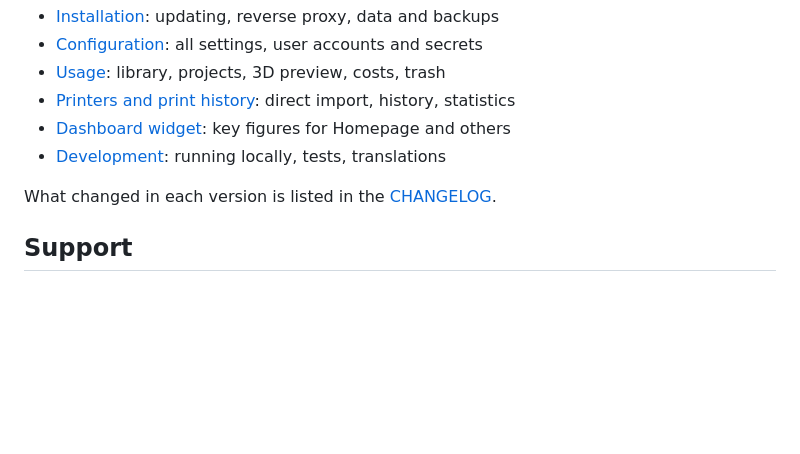
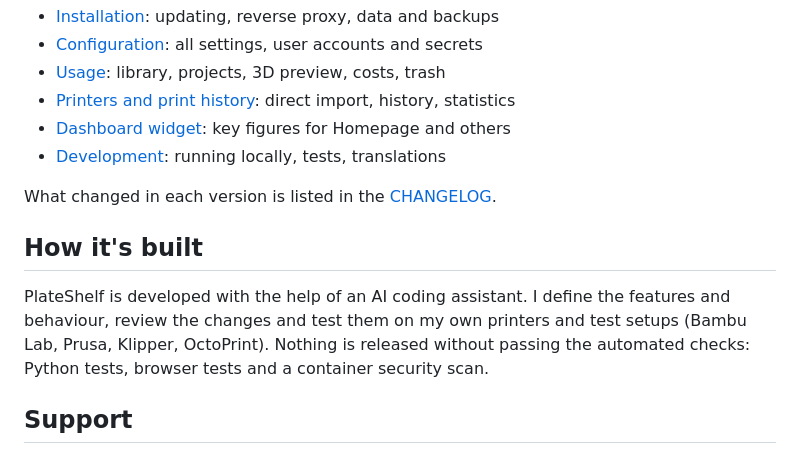
Before and after one commit to Schnuecks/plateshelf, a Markdown page: README.md, the part around the change. GitHub-like rendering; blank space fills up the shorter version.

```diff
--- a/README.md
+++ b/README.md
@@ -76,6 +76,13 @@ Open `http://<server>:8000` and create the admin account; the setup code is in t
 
 What changed in each version is listed in the [CHANGELOG](CHANGELOG.md).
 
+## How it's built
+
+PlateShelf is developed with the help of an AI coding assistant. I define the features and
+behaviour, review the changes and test them on my own printers and test setups (Bambu Lab,
+Prusa, Klipper, OctoPrint). Nothing is released without passing the automated checks: Python
+tests, browser tests and a container security scan.
+
 ## Support
 
 PlateShelf is free and stays free. If it saves you time, you can buy me a coffee; it keeps
```
Also changed, not shown: README.de.md (+7 -0 lines).
